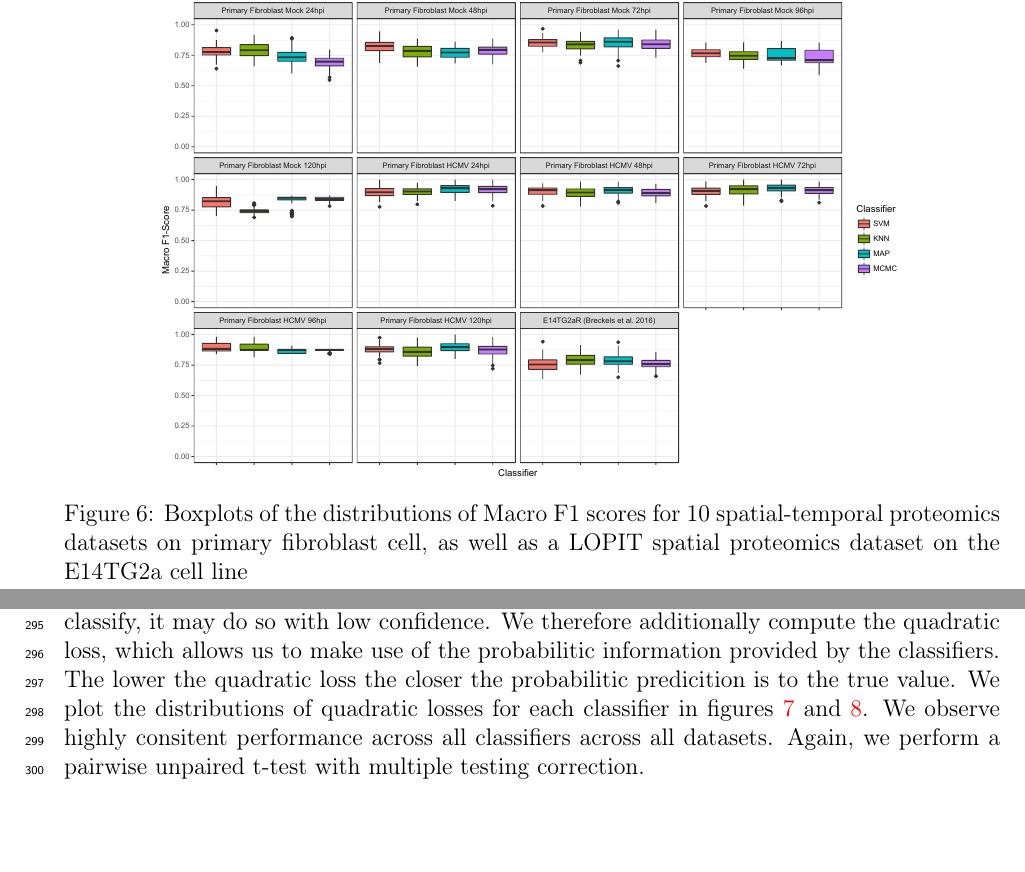
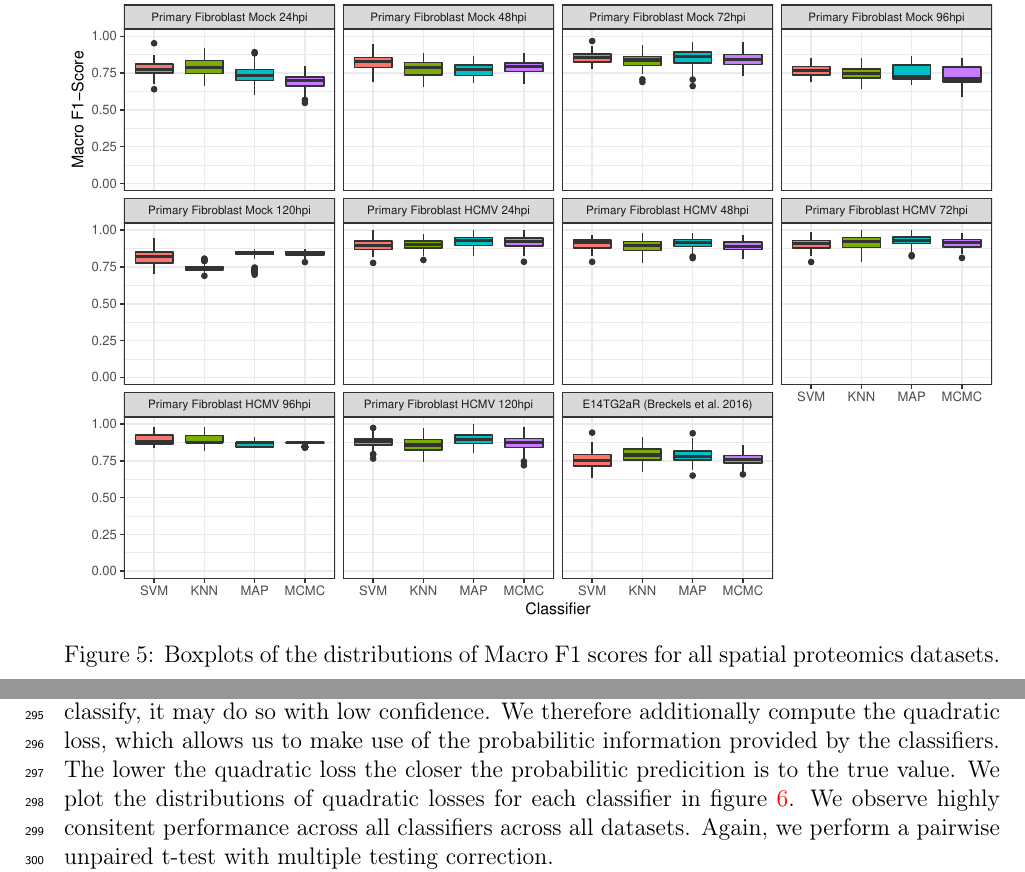
Before and after one commit to lgatto/2018-TAGM-paper, a LaTeX paper (tagm.tex): two parts of pages 13 and 14 of 55, joined at a grey line, cut so that both start at the same text, the shorter picture padded with empty space. Compiled offline with pdfLaTeX.

Commit message:
render double boxplot figures dynamically and fix svm citation

```diff
--- a/tagm.tex
+++ b/tagm.tex
@@ -703,25 +699,22 @@ remaining results for the t-tests can be found in tables in appendix
-  \label{figure::f1scores1}
+\begin{knitrout}
+\definecolor{shadecolor}{rgb}{0.969, 0.969, 0.969}\color{fgcolor}
+\includegraphics[width=\maxwidth]{figure/f1boxplots-1}
+
+\end{knitrout}
+ \caption{Boxplots of the distributions of Macro F1 scores for all
+   spatial proteomics datasets.}
+  \label{figure::f1scores}
 \end{figure}
 
-\begin{figure}[ht]
-  \centering
-\includegraphics[width=0.8\textwidth]{F1comparisons2.pdf}
-  \caption{Boxplots of the distributions of Macro F1 scores
-    for 10 spatial-temporal proteomics datasets on primary fibroblast cell,
-    as well as a LOPIT spatial proteomics dataset on the E14TG2a cell line }
-  \label{figure::f1scores2}
-\end{figure}
-
 \clearpage
 
-The Macro-F1 scores do not take into account that whilst the
-TAGM model may misclassify, it may do so with low confidence. We
-therefore additionally compute the quadratic loss, which allows
-us to make use of the probabilitic information provided
-by the classifiers. The lower the quadratic loss the closer the
-probabilitic predicition is to the true value. We plot the
-distributions of quadratic losses for each classifier in figures
-\ref{figure::quadloss1} and \ref{figure::quadloss2}. We observe highly
+The Macro-F1 scores do not take into account that whilst the TAGM
+model may misclassify, it may do so with low confidence. We therefore
+additionally compute the quadratic loss, which allows us to make use
+of the probabilitic information provided by the classifiers. The lower
+the quadratic loss the closer the probabilitic predicition is to the
+true value. We plot the distributions of quadratic losses for each
+classifier in figure \ref{figure::quadloss}. We observe highly
 consitent performance across all classifiers across all
 datasets. Again, we perform a pairwise unpaired t-test with multiple
 testing correction.
@@ -763 +754,0 @@ deeper insights into protein localisation.
-    for 10 spatial-temporal proteomics datasets on primary fibroblast cell,
```
Also changed, not shown: BayesProt.bib (+2 -3 lines), figs/F1compare1.pdf (deleted), figs/F1comparisons2.pdf (deleted), figs/Quadlosscompare1.pdf (deleted), figs/Quadlosscompare2.pdf (deleted), figure/assignmentPCAMAP-1.pdf, figure/assignmentPCAMCMC-1.pdf, figure/emconverge-1.pdf, figure/f1boxplots-1.pdf (added), figure/quadboxplots-1.pdf (added), figure/traceplots-1.pdf, figure/unnamed-chunk-1-1.pdf, figure/unnamed-chunk-10-1.pdf, figure/unnamed-chunk-11-1.pdf, 20 more files, 2 other files.
